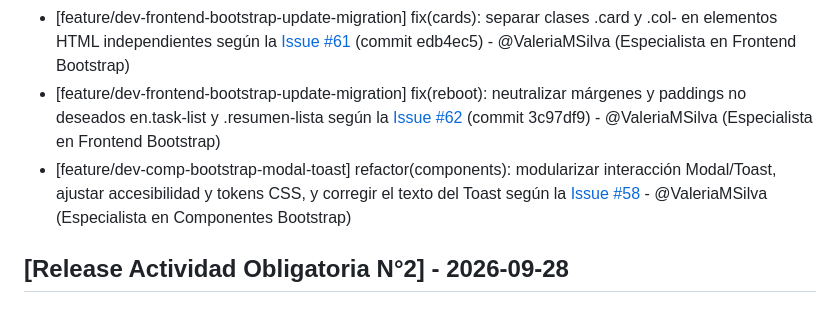
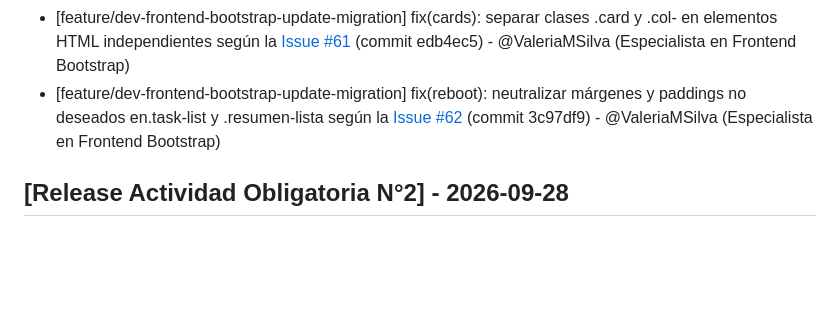
Before and after one commit to carolabenvenuto-uces/planit, a Markdown page: changelog.md, the part around the change. GitHub-like rendering; blank space fills up the shorter version.

Commit message:
docs(changelog): remover entradas de issues #58 y #63 de esta rama

```diff
--- a/changelog.md
+++ b/changelog.md
@@ -11,7 +11,7 @@
 - [feature/dev-frontend-bootstrap-update-migration] fix(grid): corregir colapso 2+1 en catálogo eliminando interacción con gap legacy según la [Issue #60](https://github.com/carolabenvenuto-uces/planit/issues/60) (commit 9ed63d9) - @ValeriaMSilva (Especialista en Frontend Bootstrap)
 - [feature/dev-frontend-bootstrap-update-migration] fix(cards): separar clases .card y .col- en elementos HTML independientes según la [Issue #61](https://github.com/carolabenvenuto-uces/planit/issues/61) (commit edb4ec5) - @ValeriaMSilva (Especialista en Frontend Bootstrap)
 - [feature/dev-frontend-bootstrap-update-migration] fix(reboot): neutralizar márgenes y paddings no deseados en.task-list y .resumen-lista según la [Issue #62](https://github.com/carolabenvenuto-uces/planit/issues/62) (commit 3c97df9) - @ValeriaMSilva (Especialista en Frontend Bootstrap)
-- [feature/dev-comp-bootstrap-modal-toast] refactor(components): modularizar interacción Modal/Toast, ajustar accesibilidad y tokens CSS, y corregir el texto del Toast según la [Issue #58](https://github.com/carolabenvenuto-uces/planit/issues/58) - @ValeriaMSilva (Especialista en Componentes Bootstrap)
+
 
 ## [Release Actividad Obligatoria N°2] - 2026-09-28
 
```
